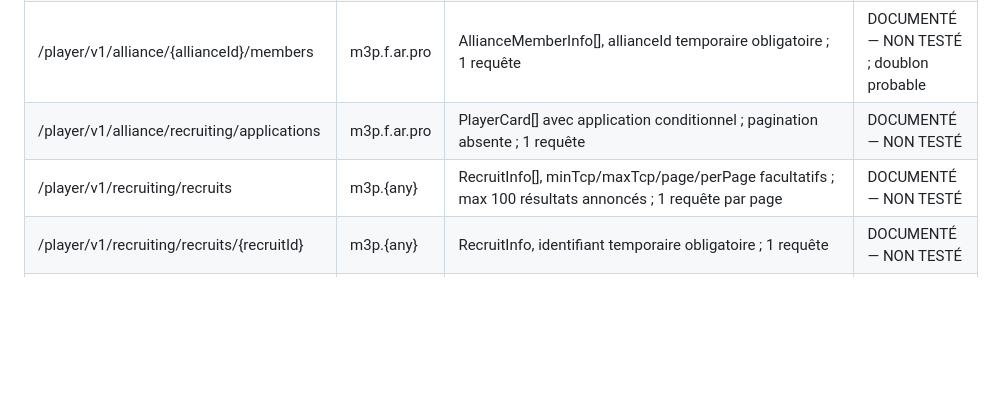
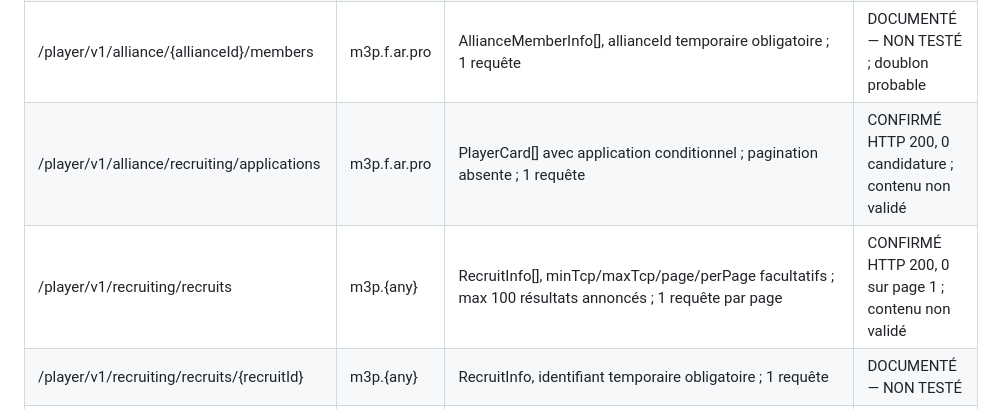
Before and after one commit to Keryas777/losp-roster-service, a Markdown page: docs/single-oauth-coverage-audit-2026-10-09.md, the part around one of its changes. Drawn GitHub-style; blank space fills up the shorter version.

Commit message:
Record Scopely single-OAuth live audit results

```diff
--- a/docs/single-oauth-coverage-audit-2026-10-09.md
+++ b/docs/single-oauth-coverage-audit-2026-10-09.md
@@ -23,8 +57,8 @@ Source officielle : https://developer.marvelstrikeforce.com/beta/msf-api.json (O
 | /player/v1/card/member/{memberId} | m3p.{any} | PlayerCard ; membre issu de la liste actualisée ; 1 requête/membre | CONFIRMÉ, 24/24 accessibles |
 | /player/v1/alliance/{allianceId}/card | m3p.f.ar.pro | AllianceCard, allianceId temporaire obligatoire ; 1 requête | DOCUMENTÉ — NON TESTÉ ; doublon probable |
 | /player/v1/alliance/{allianceId}/members | m3p.f.ar.pro | AllianceMemberInfo[], allianceId temporaire obligatoire ; 1 requête | DOCUMENTÉ — NON TESTÉ ; doublon probable |
-| /player/v1/alliance/recruiting/applications | m3p.f.ar.pro | PlayerCard[] avec application conditionnel ; pagination absente ; 1 requête | DOCUMENTÉ — NON TESTÉ |
-| /player/v1/recruiting/recruits | m3p.{any} | RecruitInfo[], minTcp/maxTcp/page/perPage facultatifs ; max 100 résultats annoncés ; 1 requête par page | DOCUMENTÉ — NON TESTÉ |
+| /player/v1/alliance/recruiting/applications | m3p.f.ar.pro | PlayerCard[] avec application conditionnel ; pagination absente ; 1 requête | CONFIRMÉ HTTP 200, 0 candidature ; contenu non validé |
+| /player/v1/recruiting/recruits | m3p.{any} | RecruitInfo[], minTcp/maxTcp/page/perPage facultatifs ; max 100 résultats annoncés ; 1 requête par page | CONFIRMÉ HTTP 200, 0 sur page 1 ; contenu non validé |
 | /player/v1/recruiting/recruits/{recruitId} | m3p.{any} | RecruitInfo, identifiant temporaire obligatoire ; 1 requête | DOCUMENTÉ — NON TESTÉ |
 | /player/v1/alliance/recruiting/recruiters | scope non précisé | AllianceCard[], filtres langs/raids/search ; pagination à vérifier | DOCUMENTÉ — NON TESTÉ, autres alliances hors audit |
 | /player/v1/card/applicant/{applicantId} | m3p.{any} | PlayerCard pour candidat connu ; 1 requête | DOCUMENTÉ — NON TESTÉ |
```
Also changed, not shown: other parts of docs/single-oauth-coverage-audit-2026-10-09.md (+34 -0 lines).
